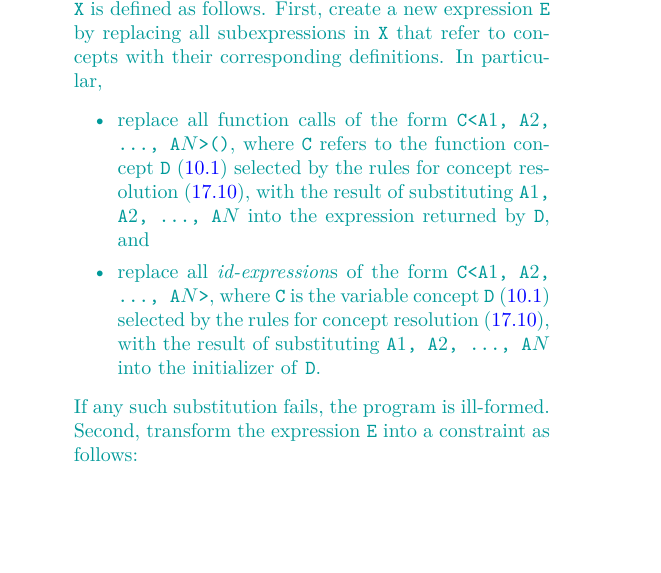
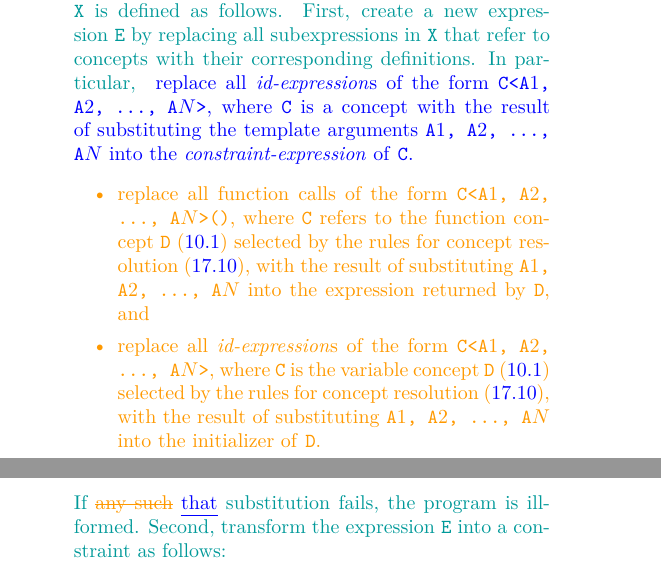
Before and after one commit to cplusplus/concepts-ts, a LaTeX book (src/ts.tex, which reads src/constraints.tex): part of page 105 of 115 before the commit and two parts of pages 105 and 106 of 115 after it, the two joined at a grey line, cut so that both start at the same text, the shorter picture padded with empty space. Compiled offline with pdfLaTeX; a LaTeX package or settings file that is missing is left out.

Commit message:
Remove references to fn/var concepts.

```diff
--- a/src/constraints.tex
+++ b/src/constraints.tex
@@ -680,6 +680,14 @@ First, create a new expression \tcode{E} by replacing all
 subexpressions in \tcode{X} that refer to concepts with their
 corresponding definitions. In particular,
 %
+\begin{xaddedblock}
+replace all \grammarterm{id-expression}{s} of the form
+\tcode{C<A$1$, A$2$, ..., A$N$>}, where \tcode{C} is a concept with the
+result of substituting the template arguments \tcode{A$1$, A$2$, ..., A$N$}
+into the \grammarterm{constraint-expression} of \tcode{C}.
+\end{xaddedblock}
+%
+\begin{xremovedblock}
 \begin{itemize}
 \item replace all function calls of the form
 \tcode{C<A$1$, A$2$, ..., A$N$>()}, where \tcode{C} refers to the function
@@ -693,8 +701,9 @@ concept \tcode{D} (\ref{dcl.spec.concept}) selected by the rules for concept
 resolution (\ref{temp.constr.resolve}), with the result of substituting
 \tcode{A$1$, A$2$, ..., A$N$} into the initializer of \tcode{D}.
 \end{itemize}
+\end{xremovedblock}
 %
-If any such substitution fails, the program is ill-formed.
+If \xremoved{any such} \xadded{that} substitution fails, the program is ill-formed.
 %
 Second, transform the expression \tcode{E} into a constraint as follows:
 \begin{itemize}
```
